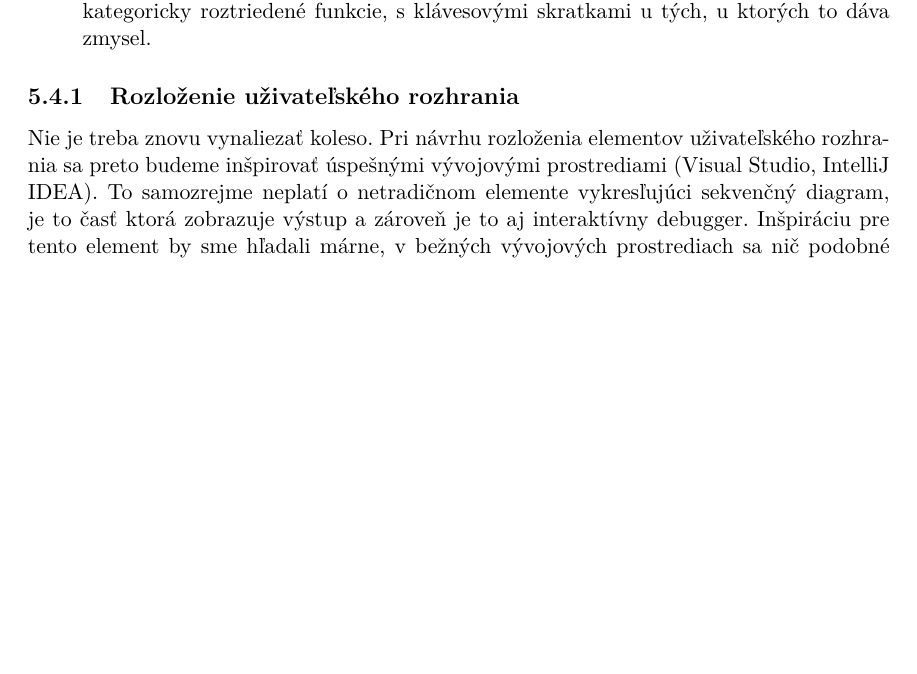
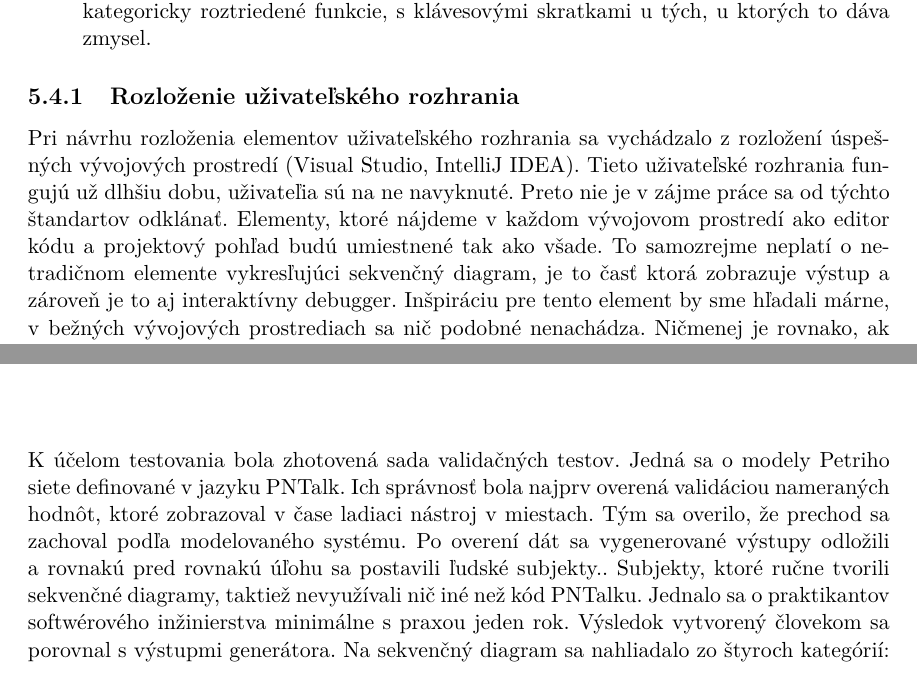
Before and after one commit to Ekelem/PNTalk-Sequencer, a LaTeX thesis (docs/xkelem01.tex, which reads docs/xkelem01-01-kapitoly-chapters.tex): part of page 38 of 51 before the commit and two parts of pages 38 and 46 of 51 after it, the two joined at a grey line, cut so that both start at the same text, the shorter picture padded with empty space. Compiled offline with pdfLaTeX.

Commit message:
docs: cleaning

```diff
--- a/docs/xkelem01-01-kapitoly-chapters.tex
+++ b/docs/xkelem01-01-kapitoly-chapters.tex
@@ -934,7 +932,7 @@ Pri návrhu grafického uživateľského rozhrania je dobré začať položením
 
 \subsection{Rozloženie uživateľského rozhrania}
 
-Nie je treba znovu vynaliezať koleso. Pri návrhu rozloženia elementov uživateľského rozhrania sa preto budeme inšpirovať úspešnými vývojovými prostrediami (Visual Studio, IntelliJ IDEA).
+Pri návrhu rozloženia elementov uživateľského rozhrania sa vychádzalo z rozložení úspešných vývojových prostredí (Visual Studio, IntelliJ IDEA). Tieto uživateľské rozhrania fungujú už dlhšiu dobu, uživateľia sú na ne navyknuté. Preto nie je v zájme práce sa od týchto štandartov odklánať. Elementy, ktoré nájdeme v každom vývojovom prostredí ako editor kódu a projektový pohľad budú umiestnené tak ako všade.
 To samozrejme neplatí o netradičnom elemente vykresľujúci sekvenčný diagram, je to časť ktorá zobrazuje výstup a zároveň je to aj interaktívny debugger. Inšpiráciu pre tento element by sme hľadali márne, v bežných vývojových prostrediach sa nič podobné nenachádza.
 Ničmenej je rovnako, ak nie viac, dôležitý ako editor zdrojového kódu, preto dostane rovnako veľké miesto. \\
 
@@ -1154,6 +1149,12 @@ Zvýrazňovanie zaisťuje asynchrónna funkcia computeHighlighting volaná nad t
 
 \chapter{Testovanie}
 
+K účelom testovania bola zhotovená sada validačných testov. Jedná sa o modely Petriho siete definované v jazyku PNTalk.
+Ich správnosť bola najprv overená validáciou nameraných hodnôt, ktoré zobrazoval v čase ladiaci nástroj v miestach.
+Tým sa overilo, že prechod sa zachoval podľa modelovaného systému. Po overení dát sa vygenerované výstupy odložili a rovnakú pred rovnakú úľohu sa postavili ľudské subjekty.. Subjekty, ktoré ručne tvorili sekvenčné diagramy, taktiež nevyužívali nič iné než kód PNTalku. Jednalo sa o praktikantov softwérového inžinierstva minimálne s praxou jeden rok.
+Výsledok vytvorený človekom sa porovnal s výstupmi generátora.
+Na sekvenčný diagram sa nahliadalo zo štyroch kategórií:
+
 \chapter{Záver}
 
 Cieľom práce bolo implementovať nástroj pre generovanie sekvenčných diagramov. Zámer práce sa podarilo splniť vo všetkých bodoch.
```
Also changed, not shown: docs/xkelem01-01-kapitoly-chapters.tex (13 more changed lines).
